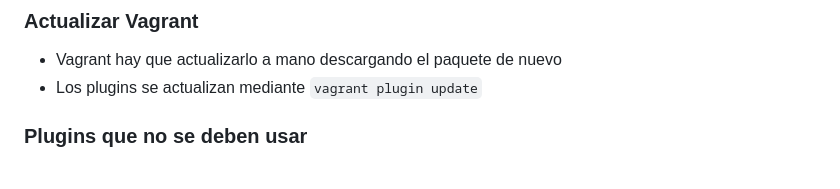
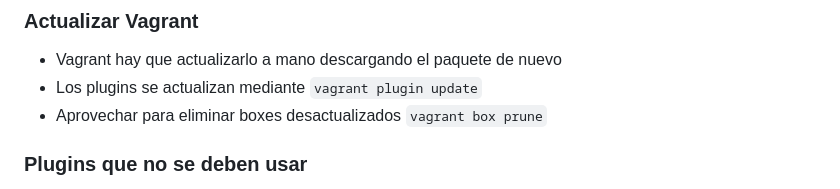
Before and after one commit to iCarto/ikdb, a Markdown page: configurar_equipo/linux/virtualbox_y_vagrant.md, the part around the change. Rendered like a GitHub page.

Commit message:
Adds a note to run vagrant box prune from time to time

```diff
--- a/configurar_equipo/linux/virtualbox_y_vagrant.md
+++ b/configurar_equipo/linux/virtualbox_y_vagrant.md
@@ -64,6 +64,7 @@ vagrant plugin install vagrant-vbguest
 
 -   Vagrant hay que actualizarlo a mano descargando el paquete de nuevo
 -   Los plugins se actualizan mediante `vagrant plugin update`
+-   Aprovechar para eliminar boxes desactualizados `vagrant box prune`
 
 ### Plugins que no se deben usar
 
```
